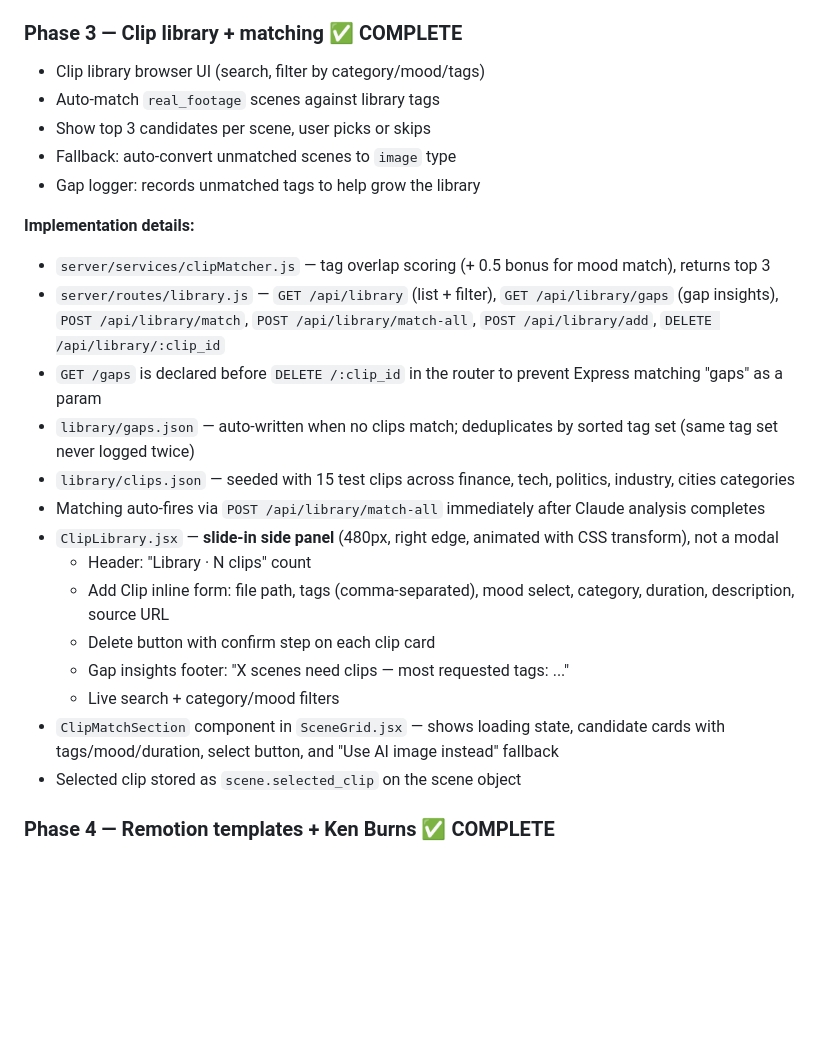
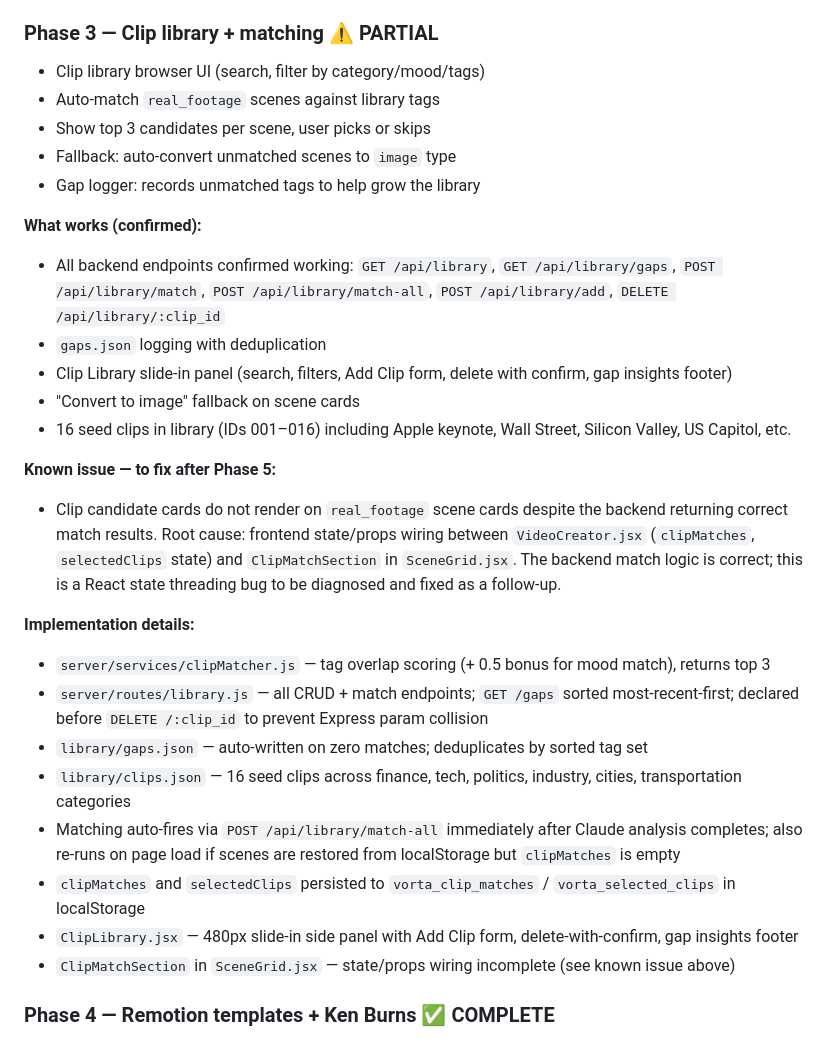
Before and after one commit to Madahason/vorta, a Markdown page: PLAN.md, the part around the change. Drawn GitHub-style; blank space fills up the shorter version.

Commit message:
phase-3-partial: clip library backend complete, candidate UI pending

```diff
--- a/PLAN.md
+++ b/PLAN.md
@@ -387,28 +387,32 @@ All Video Creator state survives a page refresh via `localStorage`. No backend c
 - A subtle **"Session restored"** badge appears in the header for 3 seconds when saved data is detected on load (fades out with CSS transition)
 - A **"Clear session"** button in the header wipes all `vorta_*` keys and resets all state to blank, including force-remounting `ScriptInput` via React `key` prop
 
-### Phase 3 — Clip library + matching ✅ COMPLETE
+### Phase 3 — Clip library + matching ⚠️ PARTIAL
 - Clip library browser UI (search, filter by category/mood/tags)
 - Auto-match `real_footage` scenes against library tags
 - Show top 3 candidates per scene, user picks or skips
 - Fallback: auto-convert unmatched scenes to `image` type
 - Gap logger: records unmatched tags to help grow the library
 
+**What works (confirmed):**
+- All backend endpoints confirmed working: `GET /api/library`, `GET /api/library/gaps`, `POST /api/library/match`, `POST /api/library/match-all`, `POST /api/library/add`, `DELETE /api/library/:clip_id`
+- `gaps.json` logging with deduplication
+- Clip Library slide-in panel (search, filters, Add Clip form, delete with confirm, gap insights footer)
+- "Convert to image" fallback on scene cards
+- 16 seed clips in library (IDs 001–016) including Apple keynote, Wall Street, Silicon Valley, US Capitol, etc.
+
+**Known issue — to fix after Phase 5:**
+- Clip candidate cards do not render on `real_footage` scene cards despite the backend returning correct match results. Root cause: frontend state/props wiring between `VideoCreator.jsx` (`clipMatches`, `selectedClips` state) and `ClipMatchSection` in `SceneGrid.jsx`. The backend match logic is correct; this is a React state threading bug to be diagnosed and fixed as a follow-up.
+
 **Implementation details:**
 - `server/services/clipMatcher.js` — tag overlap scoring (+ 0.5 bonus for mood match), returns top 3
-- `server/routes/library.js` — `GET /api/library` (list + filter), `GET /api/library/gaps` (gap insights), `POST /api/library/match`, `POST /api/library/match-all`, `POST /api/library/add`, `DELETE /api/library/:clip_id`
-- `GET /gaps` is declared before `DELETE /:clip_id` in the router to prevent Express matching "gaps" as a param
-- `library/gaps.json` — auto-written when no clips match; deduplicates by sorted tag set (same tag set never logged twice)
-- `library/clips.json` — seeded with 15 test clips across finance, tech, politics, industry, cities categories
-- Matching auto-fires via `POST /api/library/match-all` immediately after Claude analysis completes
-- `ClipLibrary.jsx` — **slide-in side panel** (480px, right edge, animated with CSS transform), not a modal
-  - Header: "Library · N clips" count
-  - Add Clip inline form: file path, tags (comma-separated), mood select, category, duration, description, source URL
-  - Delete button with confirm step on each clip card
-  - Gap insights footer: "X scenes need clips — most requested tags: ..."
-  - Live search + category/mood filters
-- `ClipMatchSection` component in `SceneGrid.jsx` — shows loading state, candidate cards with tags/mood/duration, select button, and "Use AI image instead" fallback
-- Selected clip stored as `scene.selected_clip` on the scene object
+- `server/routes/library.js` — all CRUD + match endpoints; `GET /gaps` sorted most-recent-first; declared before `DELETE /:clip_id` to prevent Express param collision
+- `library/gaps.json` — auto-written on zero matches; deduplicates by sorted tag set
+- `library/clips.json` — 16 seed clips across finance, tech, politics, industry, cities, transportation categories
+- Matching auto-fires via `POST /api/library/match-all` immediately after Claude analysis completes; also re-runs on page load if scenes are restored from localStorage but `clipMatches` is empty
+- `clipMatches` and `selectedClips` persisted to `vorta_clip_matches` / `vorta_selected_clips` in localStorage
+- `ClipLibrary.jsx` — 480px slide-in side panel with Add Clip form, delete-with-confirm, gap insights footer
+- `ClipMatchSection` in `SceneGrid.jsx` — state/props wiring incomplete (see known issue above)
 
 ### Phase 4 — Remotion templates + Ken Burns ✅ COMPLETE
 - Build all 5 motion graphic component templates
```
